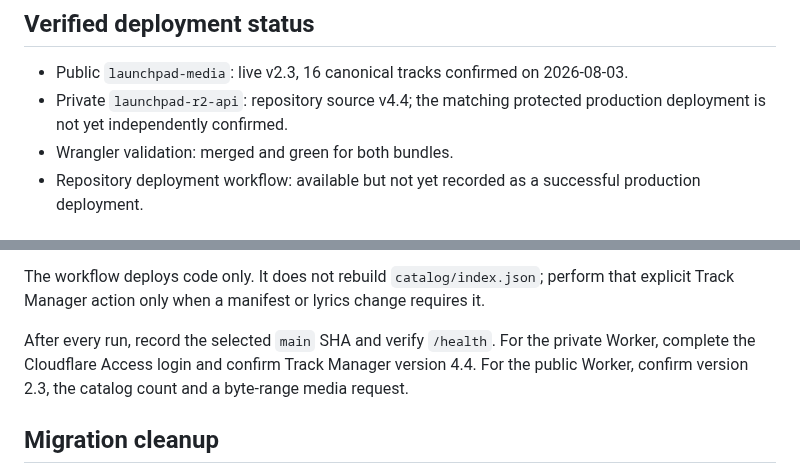
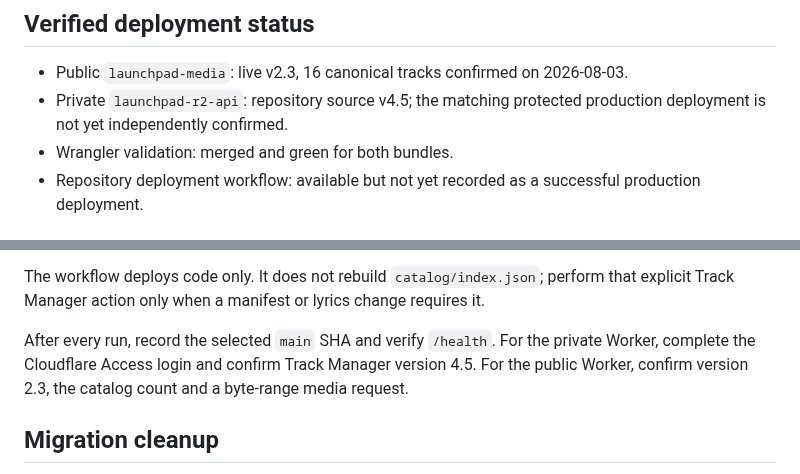
Before and after one commit to shinobione/LaunchPAD-APP, a Markdown page: cloudflare/README.md, 2 parts joined by grey strips. Drawn GitHub-style.

Commit message:
Document Track Manager 4.5

```diff
--- a/cloudflare/README.md
+++ b/cloudflare/README.md
@@ -6,7 +6,7 @@ The media catalog uses one private administration Worker and one public read-onl
 ## Verified deployment status
 
 - Public `launchpad-media`: live v2.3, 16 canonical tracks confirmed on 2026-08-03.
-- Private `launchpad-r2-api`: repository source v4.4; the matching protected production deployment is not yet independently confirmed.
+- Private `launchpad-r2-api`: repository source v4.5; the matching protected production deployment is not yet independently confirmed.
 - Wrangler validation: merged and green for both bundles.
 - Repository deployment workflow: available but not yet recorded as a successful production deployment.
 
@@ -122,7 +122,7 @@ Both Wrangler configurations set `keep_vars` so the existing dashboard variables
 
 The workflow deploys code only. It does not rebuild `catalog/index.json`; perform that explicit Track Manager action only when a manifest or lyrics change requires it.
 
-After every run, record the selected `main` SHA and verify `/health`. For the private Worker, complete the Cloudflare Access login and confirm Track Manager version 4.4. For the public Worker, confirm version 2.3, the catalog count and a byte-range media request.
+After every run, record the selected `main` SHA and verify `/health`. For the private Worker, complete the Cloudflare Access login and confirm Track Manager version 4.5. For the public Worker, confirm version 2.3, the catalog count and a byte-range media request.
 
 ## Migration cleanup
 
```
